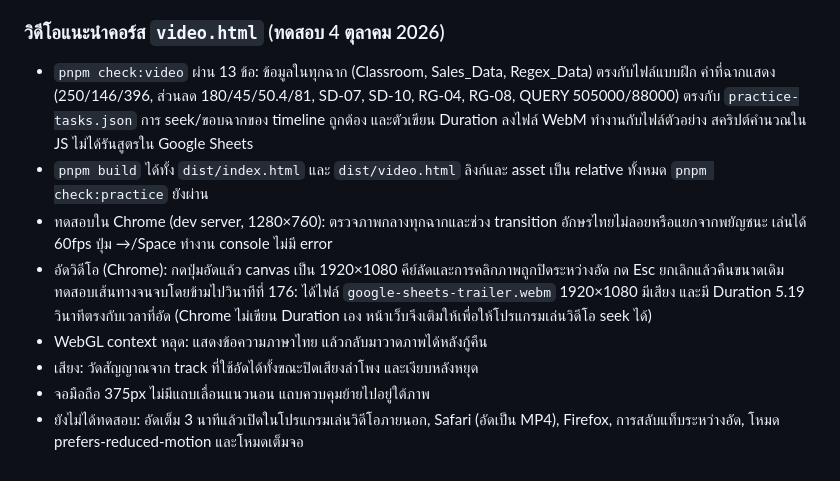
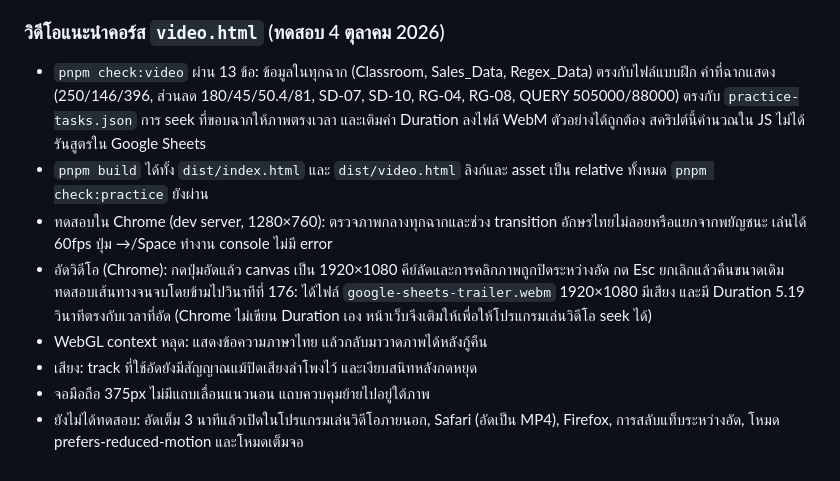
Before and after one commit to namkangwaan/google-sheet-slide-html, a Markdown page: docs/teaching-improvement-plan.md, the part around the change. Drawn GitHub-style.

Commit message:
docs: tighten video verification notes
Co-Authored-By: Claude Opus 5.5 <noreply@anthropic.com>

```diff
--- a/docs/teaching-improvement-plan.md
+++ b/docs/teaching-improvement-plan.md
@@ -49,11 +49,11 @@
 
 ### วิดีโอแนะนำคอร์ส `video.html` (ทดสอบ 4 ตุลาคม 2026)
 
-- `pnpm check:video` ผ่าน 13 ข้อ: ข้อมูลในทุกฉาก (Classroom, Sales_Data, Regex_Data) ตรงกับไฟล์แบบฝึก ค่าที่ฉากแสดง (250/146/396, ส่วนลด 180/45/50.4/81, SD-07, SD-10, RG-04, RG-08, QUERY 505000/88000) ตรงกับ `practice-tasks.json` การ seek/ขอบฉากของ timeline ถูกต้อง และตัวเขียน Duration ลงไฟล์ WebM ทำงานกับไฟล์ตัวอย่าง สคริปต์คำนวณใน JS ไม่ได้รันสูตรใน Google Sheets
+- `pnpm check:video` ผ่าน 13 ข้อ: ข้อมูลในทุกฉาก (Classroom, Sales_Data, Regex_Data) ตรงกับไฟล์แบบฝึก ค่าที่ฉากแสดง (250/146/396, ส่วนลด 180/45/50.4/81, SD-07, SD-10, RG-04, RG-08, QUERY 505000/88000) ตรงกับ `practice-tasks.json` การ seek ที่ขอบฉากให้ภาพตรงเวลา และเติมค่า Duration ลงไฟล์ WebM ตัวอย่างได้ถูกต้อง สคริปต์นี้คำนวณใน JS ไม่ได้รันสูตรใน Google Sheets
 - `pnpm build` ได้ทั้ง `dist/index.html` และ `dist/video.html` ลิงก์และ asset เป็น relative ทั้งหมด `pnpm check:practice` ยังผ่าน
 - ทดสอบใน Chrome (dev server, 1280×760): ตรวจภาพกลางทุกฉากและช่วง transition อักษรไทยไม่ลอยหรือแยกจากพยัญชนะ เล่นได้ 60fps ปุ่ม →/Space ทำงาน console ไม่มี error
 - อัดวิดีโอ (Chrome): กดปุ่มอัดแล้ว canvas เป็น 1920×1080 คีย์ลัดและการคลิกภาพถูกปิดระหว่างอัด กด Esc ยกเลิกแล้วคืนขนาดเดิม ทดสอบเส้นทางจนจบโดยข้ามไปวินาทีที่ 176: ได้ไฟล์ `google-sheets-trailer.webm` 1920×1080 มีเสียง และมี Duration 5.19 วินาทีตรงกับเวลาที่อัด (Chrome ไม่เขียน Duration เอง หน้าเว็บจึงเติมให้เพื่อให้โปรแกรมเล่นวิดีโอ seek ได้)
 - WebGL context หลุด: แสดงข้อความภาษาไทย แล้วกลับมาวาดภาพได้หลังกู้คืน
-- เสียง: วัดสัญญาณจาก track ที่ใช้อัดได้ทั้งขณะปิดเสียงลำโพง และเงียบหลังหยุด
+- เสียง: track ที่ใช้อัดยังมีสัญญาณแม้ปิดเสียงลำโพงไว้ และเงียบสนิทหลังกดหยุด
 - จอมือถือ 375px ไม่มีแถบเลื่อนแนวนอน แถบควบคุมย้ายไปอยู่ใต้ภาพ
 - ยังไม่ได้ทดสอบ: อัดเต็ม 3 นาทีแล้วเปิดในโปรแกรมเล่นวิดีโอภายนอก, Safari (อัดเป็น MP4), Firefox, การสลับแท็บระหว่างอัด, โหมด prefers-reduced-motion และโหมดเต็มจอ
```
